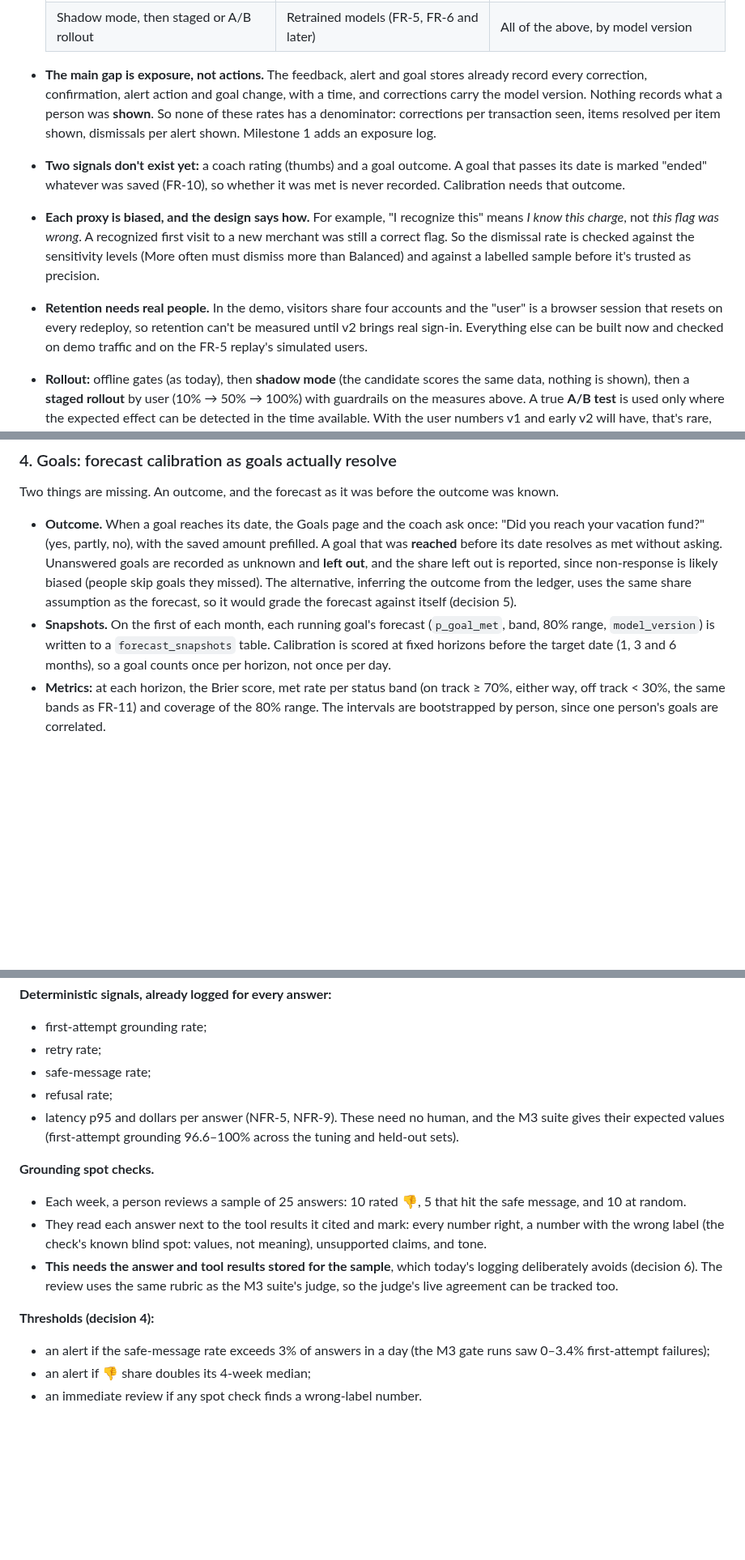
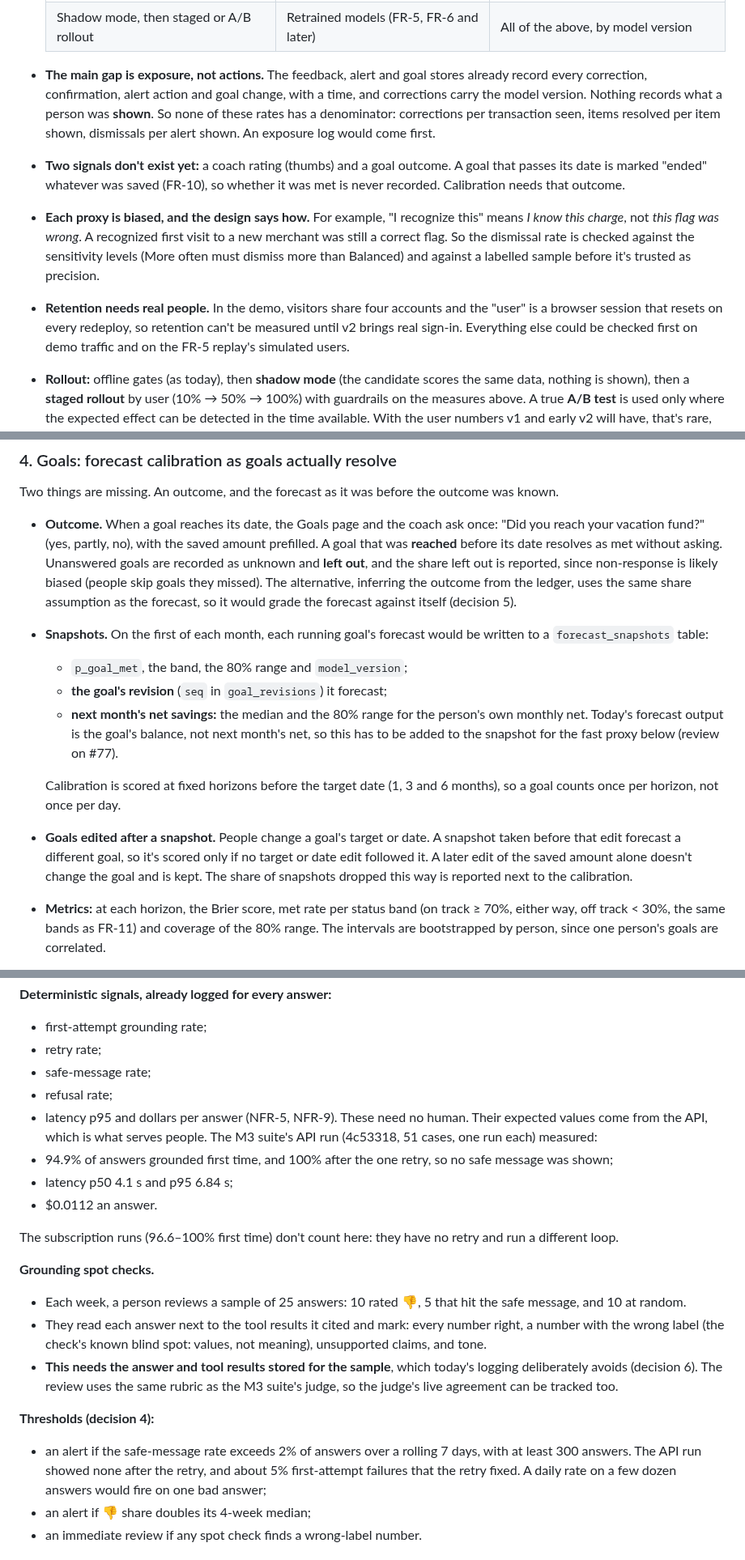
Before and after one commit to sidag02/Smart-Financial-Coach, a Markdown page: docs/design/Smart Financial Coach — Post-launch Measurement and Model Rollout.md, 3 parts joined by grey strips. Shown at 81% size. Rendered like a GitHub page; blank space fills up the shorter version.

```diff
--- a/docs/design/Smart Financial Coach — Post-launch Measurement and Model Rollout.md
+++ b/docs/design/Smart Financial Coach — Post-launch Measurement and Model Rollout.md
@@ -17,10 +35,10 @@ This design says how we'll know the product works once people use it, and how re
   | Retention | The product (north star) | People coming back and acting |
   | Shadow mode, then staged or A/B rollout | Retrained models (FR-5, FR-6 and later) | All of the above, by model version |
 
-- **The main gap is exposure, not actions.** The feedback, alert and goal stores already record every correction, confirmation, alert action and goal change, with a time, and corrections carry the model version. Nothing records what a person was **shown**. So none of these rates has a denominator: corrections per transaction seen, items resolved per item shown, dismissals per alert shown. Milestone 1 adds an exposure log.
+- **The main gap is exposure, not actions.** The feedback, alert and goal stores already record every correction, confirmation, alert action and goal change, with a time, and corrections carry the model version. Nothing records what a person was **shown**. So none of these rates has a denominator: corrections per transaction seen, items resolved per item shown, dismissals per alert shown. An exposure log would come first.
 - **Two signals don't exist yet:** a coach rating (thumbs) and a goal outcome. A goal that passes its date is marked "ended" whatever was saved (FR-10), so whether it was met is never recorded. Calibration needs that outcome.
 - **Each proxy is biased, and the design says how.** For example, "I recognize this" means *I know this charge*, not *this flag was wrong*. A recognized first visit to a new merchant was still a correct flag. So the dismissal rate is checked against the sensitivity levels (More often must dismiss more than Balanced) and against a labelled sample before it's trusted as precision.
-- **Retention needs real people.** In the demo, visitors share four accounts and the "user" is a browser session that resets on every redeploy, so retention can't be measured until v2 brings real sign-in. Everything else can be built now and checked on demo traffic and on the FR-5 replay's simulated users.
+- **Retention needs real people.** In the demo, visitors share four accounts and the "user" is a browser session that resets on every redeploy, so retention can't be measured until v2 brings real sign-in. Everything else could be checked first on demo traffic and on the FR-5 replay's simulated users.
 - **Rollout:** offline gates (as today), then **shadow mode** (the candidate scores the same data, nothing is shown), then a **staged rollout** by user (10% → 50% → 100%) with guardrails on the measures above. A true **A/B test** is used only where the expected effect can be detected in the time available. With the user numbers v1 and early v2 will have, that's rare, and the design says so rather than run underpowered tests.
 
 ## Context
@@ -112,7 +130,13 @@ One append-only table, `exposures`, in the feedback store's file. It's written b
 Two things are missing. An outcome, and the forecast as it was before the outcome was known.
 
 - **Outcome.** When a goal reaches its date, the Goals page and the coach ask once: "Did you reach your vacation fund?" (yes, partly, no), with the saved amount prefilled. A goal that was **reached** before its date resolves as met without asking. Unanswered goals are recorded as unknown and **left out**, and the share left out is reported, since non-response is likely biased (people skip goals they missed). The alternative, inferring the outcome from the ledger, uses the same share assumption as the forecast, so it would grade the forecast against itself (decision 5).
-- **Snapshots.** On the first of each month, each running goal's forecast (`p_goal_met`, band, 80% range, `model_version`) is written to a `forecast_snapshots` table. Calibration is scored at fixed horizons before the target date (1, 3 and 6 months), so a goal counts once per horizon, not once per day.
+- **Snapshots.** On the first of each month, each running goal's forecast would be written to a `forecast_snapshots` table:
+  - `p_goal_met`, the band, the 80% range and `model_version`;
+  - **the goal's revision** (`seq` in `goal_revisions`) it forecast;
+  - **next month's net savings:** the median and the 80% range for the person's own monthly net. Today's forecast output is the goal's balance, not next month's net, so this has to be added to the snapshot for the fast proxy below (review on #77).
+
+  Calibration is scored at fixed horizons before the target date (1, 3 and 6 months), so a goal counts once per horizon, not once per day.
+- **Goals edited after a snapshot.** People change a goal's target or date. A snapshot taken before that edit forecast a different goal, so it's scored only if no target or date edit followed it. A later edit of the saved amount alone doesn't change the goal and is kept. The share of snapshots dropped this way is reported next to the calibration.
 - **Metrics:** at each horizon, the Brier score, met rate per status band (on track ≥ 70%, either way, off track < 30%, the same bands as FR-11) and coverage of the 80% range. The intervals are bootstrapped by person, since one person's goals are correlated.
 
 **This is slow.** Goals resolve months after they're set, so the first real calibration numbers come about six months into v2. A **fast proxy** resolves every month: each person's next-month net savings against the forecaster's own one-month median and 80% range. It covers the same model with no outcome needed and no wait (FR-11's coverage measure, live). Both are reported; the fast one is the early warning.
@@ -132,7 +156,12 @@ Two things are missing. An outcome, and the forecast as it was before the outcom
 - safe-message rate;
 - refusal rate;
 - latency p95 and dollars per answer (NFR-5, NFR-9).
-These need no human, and the M3 suite gives their expected values (first-attempt grounding 96.6–100% across the tuning and held-out sets).
+These need no human. Their expected values come from the API, which is what serves people. The M3 suite's API run (4c53318, 51 cases, one run each) measured:
+- 94.9% of answers grounded first time, and 100% after the one retry, so no safe message was shown;
+- latency p50 4.1 s and p95 6.84 s;
+- $0.0112 an answer.
+
+The subscription runs (96.6–100% first time) don't count here: they have no retry and run a different loop.
 
 **Grounding spot checks.**
 - Each week, a person reviews a sample of 25 answers: 10 rated 👎, 5 that hit the safe message, and 10 at random.
@@ -140,7 +169,7 @@ These need no human, and the M3 suite gives their expected values (first-attempt
 - **This needs the answer and tool results stored for the sample**, which today's logging deliberately avoids (decision 6). The review uses the same rubric as the M3 suite's judge, so the judge's live agreement can be tracked too.
 
 **Thresholds (decision 4):**
-- an alert if the safe-message rate exceeds 3% of answers in a day (the M3 gate runs saw 0–3.4% first-attempt failures);
+- an alert if the safe-message rate exceeds 2% of answers over a rolling 7 days, with at least 300 answers. The API run showed none after the retry, and about 5% first-attempt failures that the retry fixed. A daily rate on a few dozen answers would fire on one bad answer;
 - an alert if 👎 share doubles its 4-week median;
 - an immediate review if any spot check finds a wrong-label number.
 
```
Also changed, not shown: other parts of docs/design/Smart Financial Coach — Post-launch Measurement and Model Rollout.md (+66 -20 lines).
